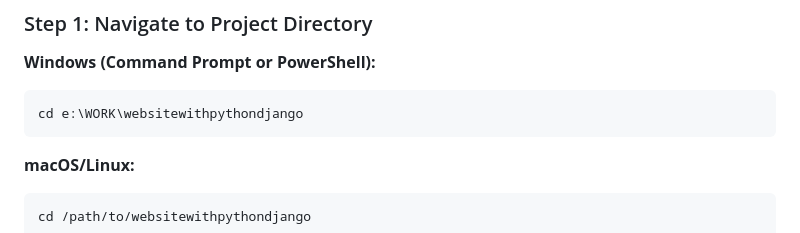
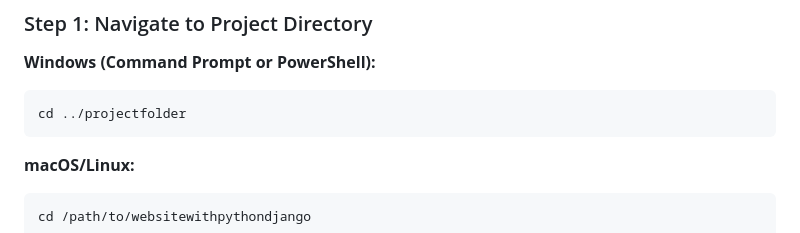
Before and after one commit to zachary-adam/Django-Web-Application, a Markdown page: INSTALLATION_GUIDE.md, the part around the change. GitHub-like rendering.

Commit message:
Update project directory path in installation guide

````diff
--- a/INSTALLATION_GUIDE.md
+++ b/INSTALLATION_GUIDE.md
@@ -34,7 +34,7 @@ If Python is not installed, download from [python.org](https://www.python.org/do
 
 **Windows (Command Prompt or PowerShell):**
 ```bash
-cd e:\WORK\websitewithpythondjango
+cd ../projectfolder
 ```
 
 **macOS/Linux:**
````
